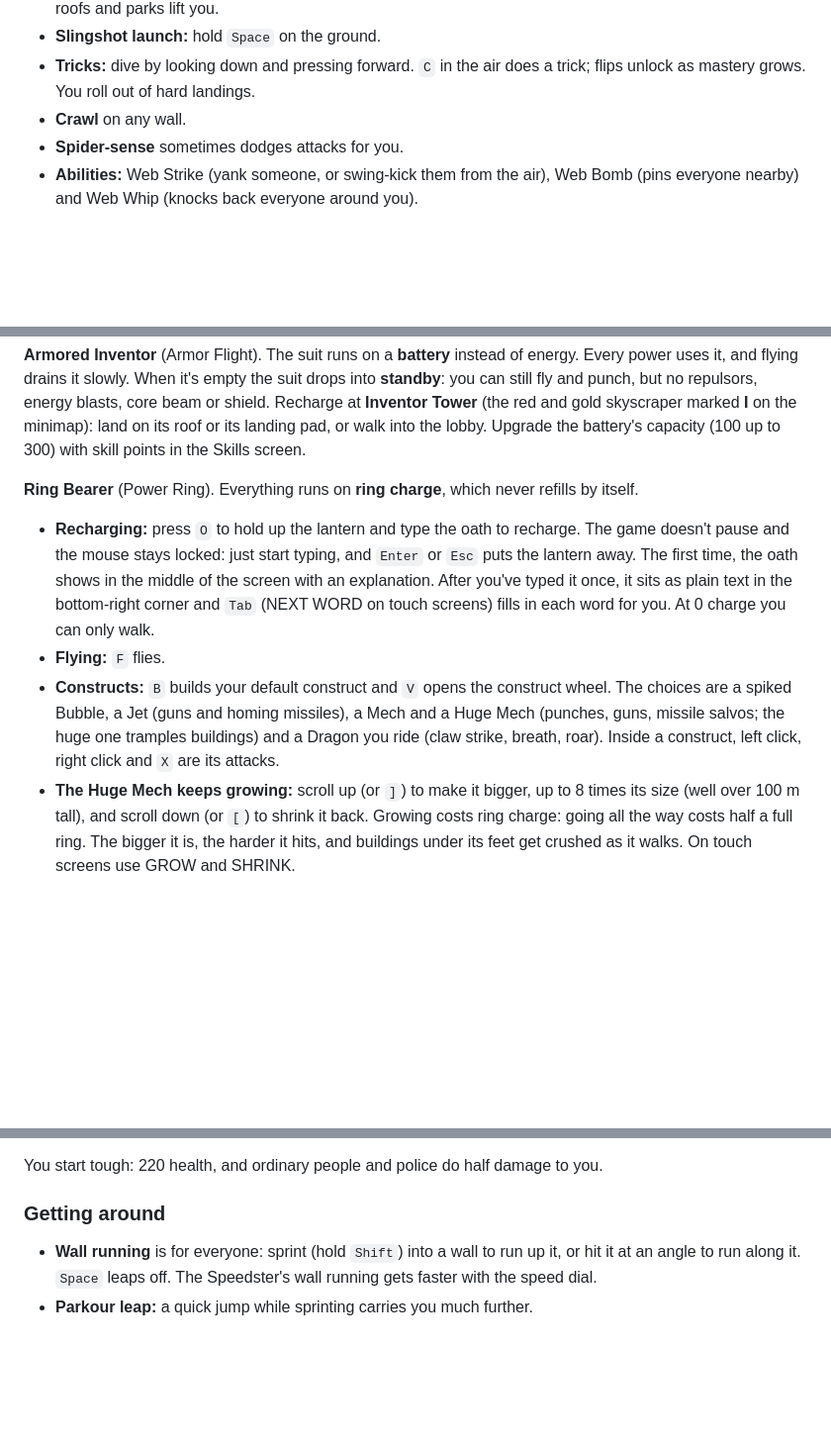
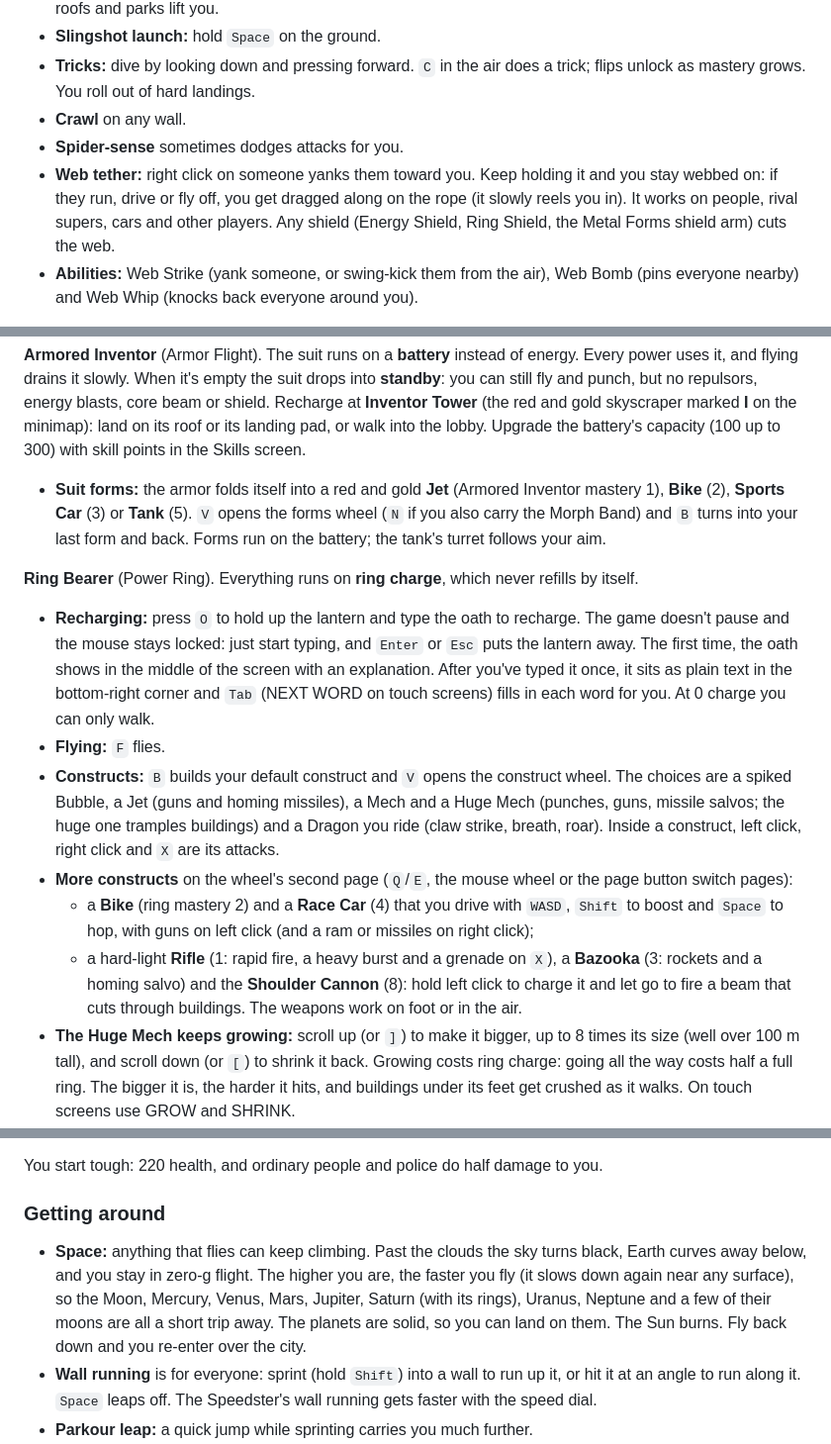
Before and after one commit to karma3241-yes/demo-repo, a Markdown page: Readme.md, 3 parts joined by grey strips. Shown at 99% size. GitHub-like rendering; blank space fills up the shorter version.

Commit message:
README: new constructs, suit forms, web tether, hunter squads and space
Co-Authored-By: Claude Opus 5.5 <noreply@anthropic.com>
Claude-Session: https://claude.ai/code/session_017xGH3TqCrbPKToRnfgJuGZ

```diff
--- a/Readme.md
+++ b/Readme.md
@@ -31,6 +31,7 @@ All of these are original characters inspired by famous hero styles.
 - **Tricks:** dive by looking down and pressing forward. `C` in the air does a trick; flips unlock as mastery grows. You roll out of hard landings.
 - **Crawl** on any wall.
 - **Spider-sense** sometimes dodges attacks for you.
+- **Web tether:** right click on someone yanks them toward you. Keep holding it and you stay webbed on: if they run, drive or fly off, you get dragged along on the rope (it slowly reels you in). It works on people, rival supers, cars and other players. Any shield (Energy Shield, Ring Shield, the Metal Forms shield arm) cuts the web.
 - **Abilities:** Web Strike (yank someone, or swing-kick them from the air), Web Bomb (pins everyone nearby) and Web Whip (knocks back everyone around you).
 
 **Speedster** (Super Speed). No energy limit: a yellow **calorie** bar instead. Running fast and using powers burn calories. Run out and the speed dial tops out at ×2, your powers take three times as long to come back, and Time Stop is locked. Press `G` at any shop to eat and fill right back up.
@@ -42,11 +43,16 @@ All of these are original characters inspired by famous hero styles.
 **Storm God** (Storm Flight). Instead of energy he has a **lightning** meter. Only lightning costs charge: Lightning Bolt, the Storm Hammer's lightning strike and the bolt when you blast off. When it runs out he can still fly and fight, and the hammer still flies, just without the lightning. To recharge, land on top of a tall tower and press `G` to raise the hammer and call the storm down into it.
 
 **Armored Inventor** (Armor Flight). The suit runs on a **battery** instead of energy. Every power uses it, and flying drains it slowly. When it's empty the suit drops into **standby**: you can still fly and punch, but no repulsors, energy blasts, core beam or shield. Recharge at **Inventor Tower** (the red and gold skyscraper marked **I** on the minimap): land on its roof or its landing pad, or walk into the lobby. Upgrade the battery's capacity (100 up to 300) with skill points in the Skills screen.
+- **Suit forms:** the armor folds itself into a red and gold **Jet** (Armored Inventor mastery 1), **Bike** (2), **Sports Car** (3) or **Tank** (5). `V` opens the forms wheel (`N` if you also carry the Morph Band) and `B` turns into your last form and back. Forms run on the battery; the tank's turret follows your aim.
 
 **Ring Bearer** (Power Ring). Everything runs on **ring charge**, which never refills by itself.
 - **Recharging:** press `O` to hold up the lantern and type the oath to recharge. The game doesn't pause and the mouse stays locked: just start typing, and `Enter` or `Esc` puts the lantern away. The first time, the oath shows in the middle of the screen with an explanation. After you've typed it once, it sits as plain text in the bottom-right corner and `Tab` (NEXT WORD on touch screens) fills in each word for you. At 0 charge you can only walk.
 - **Flying:** `F` flies.
 - **Constructs:** `B` builds your default construct and `V` opens the construct wheel. The choices are a spiked Bubble, a Jet (guns and homing missiles), a Mech and a Huge Mech (punches, guns, missile salvos; the huge one tramples buildings) and a Dragon you ride (claw strike, breath, roar). Inside a construct, left click, right click and `X` are its attacks.
+- **More constructs** on the wheel's second page (`Q`/`E`, the mouse wheel or the page button switch pages):
+  - a **Bike** (ring mastery 2) and a **Race Car** (4) that you drive with `WASD`, `Shift` to boost and `Space` to hop, with guns on left click (and a ram or missiles on right click);
+  - a hard-light **Rifle** (1: rapid fire, a heavy burst and a grenade on `X`), a **Bazooka** (3: rockets and a homing salvo) and the **Shoulder Cannon** (8): hold left click to charge it and let go to fire a beam that cuts through buildings.
+  The weapons work on foot or in the air.
 - **The Huge Mech keeps growing:** scroll up (or `]`) to make it bigger, up to 8 times its size (well over 100 m tall), and scroll down (or `[`) to shrink it back. Growing costs ring charge: going all the way costs half a full ring. The bigger it is, the harder it hits, and buildings under its feet get crushed as it walks. On touch screens use GROW and SHRINK.
 - **Abilities:** Ring Blast, Hammer Smash, Chain Lasso and Ring Shield.
 - **Ring Shield** has its own health (shown on the HUD shield bar) that grows as you upgrade it. Holding it up barely costs charge, and each hit it takes costs a little more. If it breaks, it takes 4 seconds to rebuild.
@@ -92,6 +98,7 @@ You start tough: 220 health, and ordinary people and police do half damage to yo
 
 ### Getting around
 
+- **Space:** anything that flies can keep climbing. Past the clouds the sky turns black, Earth curves away below, and you stay in zero-g flight. The higher you are, the faster you fly (it slows down again near any surface), so the Moon, Mercury, Venus, Mars, Jupiter, Saturn (with its rings), Uranus, Neptune and a few of their moons are all a short trip away. The planets are solid, so you can land on them. The Sun burns. Fly back down and you re-enter over the city.
 - **Wall running** is for everyone: sprint (hold `Shift`) into a wall to run up it, or hit it at an angle to run along it. `Space` leaps off. The Speedster's wall running gets faster with the speed dial.
 - **Parkour leap:** a quick jump while sprinting carries you much further.
 - **At night** the street lamps and car headlights light up the streets around you.
```
Also changed, not shown: other parts of Readme.md (+1 -0 lines).
